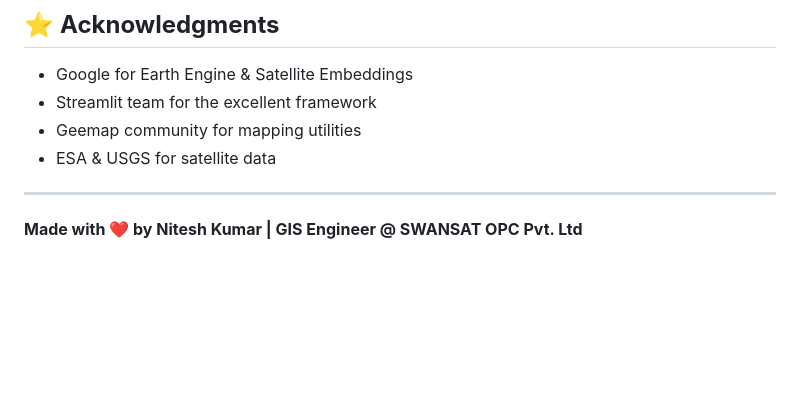
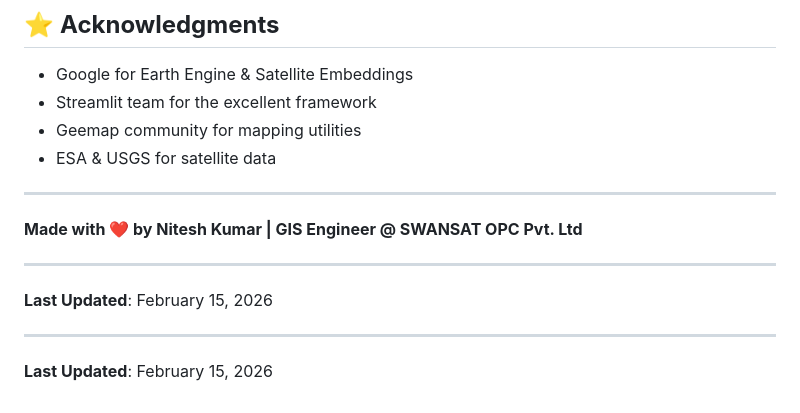
Before and after one commit to nitesh4004/SpecTralNi30, a Markdown page: README.md, the part around the change. Rendered like a GitHub page; blank space fills up the shorter version.

Commit message:
Update README - February 15, 2026

```diff
--- a/README.md
+++ b/README.md
@@ -320,3 +320,12 @@ MIT License – See LICENSE file for details.
 ---
 
 **Made with ❤️ by Nitesh Kumar | GIS Engineer @ SWANSAT OPC Pvt. Ltd**
+
+
+---
+
+**Last Updated**: February 15, 2026
+
+---
+
+**Last Updated**: February 15, 2026
```
